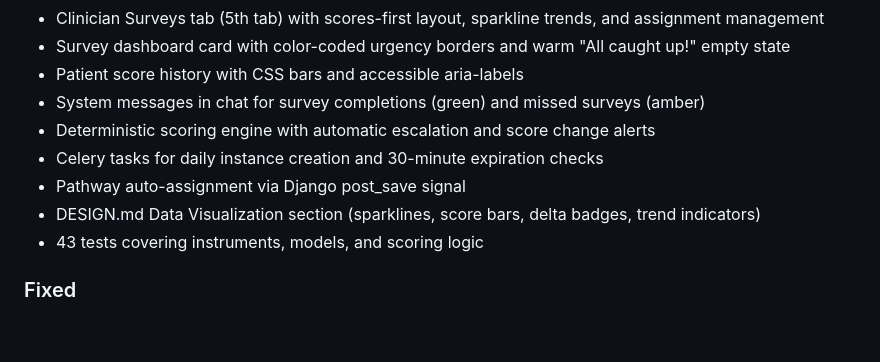
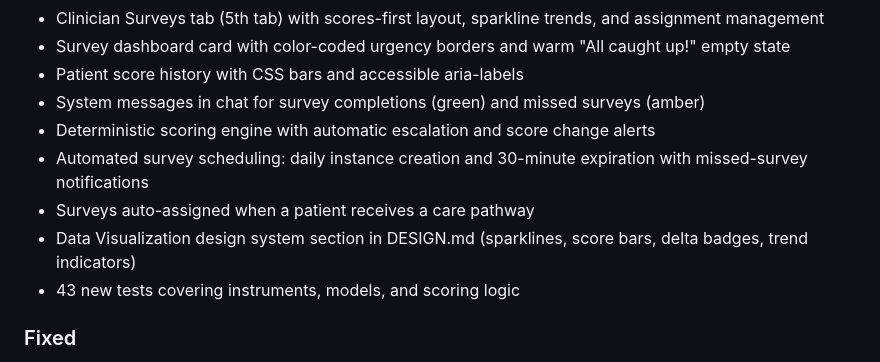
Before and after one commit to mjacksonw/clintela-proto, a Markdown page: CHANGELOG.md, the part around the change. Drawn GitHub-style; blank space fills up the shorter version.

```diff
--- a/CHANGELOG.md
+++ b/CHANGELOG.md
@@ -12,10 +12,10 @@ All notable changes to this project will be documented in this file.
 - Patient score history with CSS bars and accessible aria-labels
 - System messages in chat for survey completions (green) and missed surveys (amber)
 - Deterministic scoring engine with automatic escalation and score change alerts
-- Celery tasks for daily instance creation and 30-minute expiration checks
-- Pathway auto-assignment via Django post_save signal
-- DESIGN.md Data Visualization section (sparklines, score bars, delta badges, trend indicators)
-- 43 tests covering instruments, models, and scoring logic
+- Automated survey scheduling: daily instance creation and 30-minute expiration with missed-survey notifications
+- Surveys auto-assigned when a patient receives a care pathway
+- Data Visualization design system section in DESIGN.md (sparklines, score bars, delta badges, trend indicators)
+- 43 new tests covering instruments, models, and scoring logic
 
 ### Fixed
 - Race condition in survey instance creation (catch IntegrityError from concurrent requests)
```
Also changed, not shown: README.md (+5 -3 lines).
